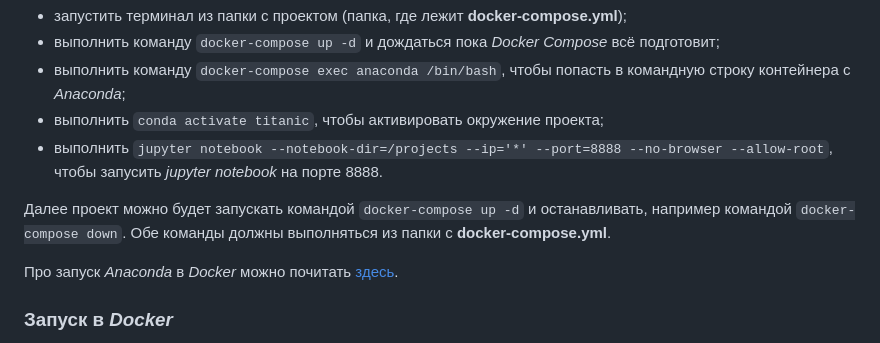
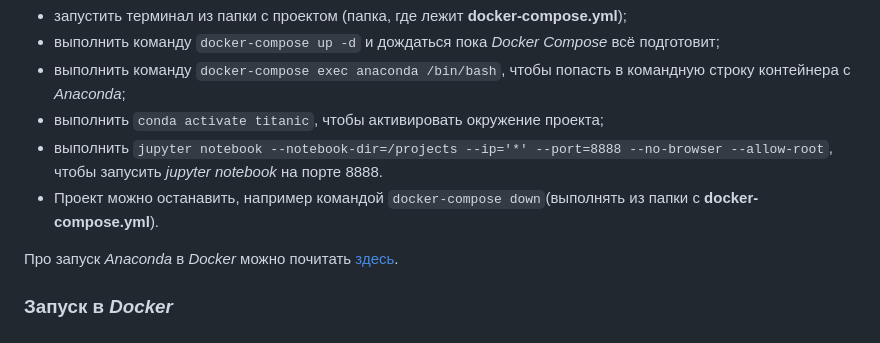
Before and after one commit to AlekseiBogachev/Titanic-Machine-Learning-from-Disaster, a Markdown page: README.md, the part around the change. GitHub-like rendering.

Commit message:
Исправлена ошибка в README.md

```diff
--- a/README.md
+++ b/README.md
@@ -86,10 +86,8 @@ optuna_storage = optuna.storages.RDBStorage('postgresql://postgres:password@post
 командную строку контейнера с *Anaconda*;
 - выполнить `conda activate titanic`, чтобы активировать окружение проекта;
 - выполнить `jupyter notebook --notebook-dir=/projects --ip='*' --port=8888 --no-browser --allow-root`, чтобы запусить *jupyter notebook* на порте 8888.
-
-Далее проект можно будет запускать командой `docker-compose up -d` и останавливать,
-например командой `docker-compose down`. Обе команды должны выполняться из папки
-с **docker-compose.yml**.
+- Проект можно останавить, например командой `docker-compose down`(выполнять из папки
+с **docker-compose.yml**).
 
 Про запуск *Anaconda* в *Docker* можно почитать [здесь](https://docs.anaconda.com/anaconda/user-guide/tasks/docker/).
 
```
